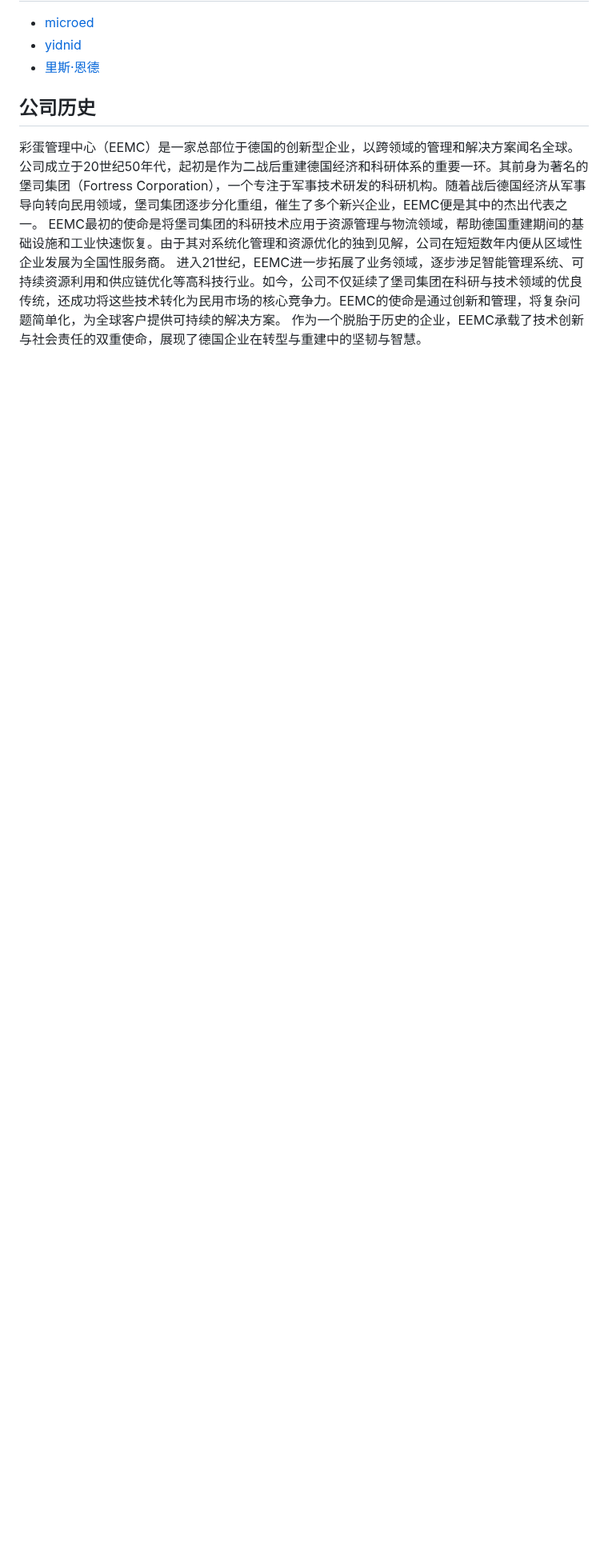
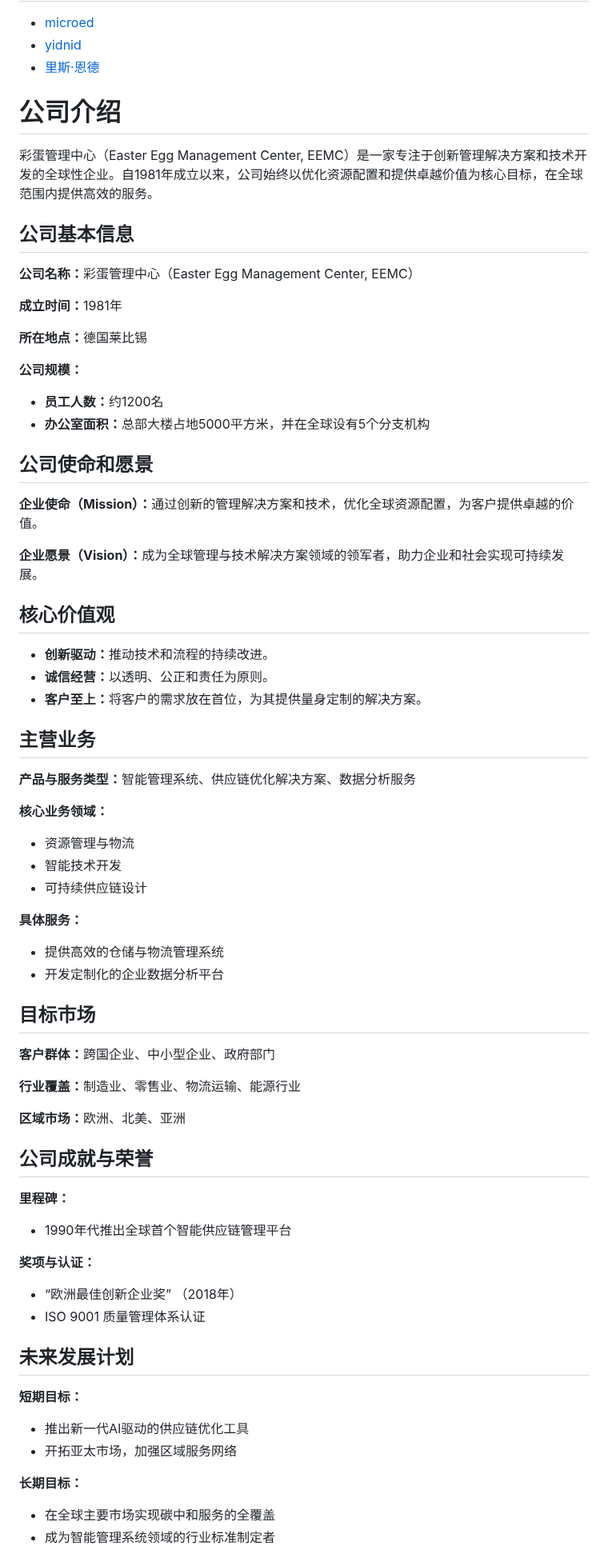
Before and after one commit to microededt/666, a Markdown page: README.md, the part around one of its changes. Shown at 80% size. GitHub-like rendering; blank space fills up the shorter version.

```diff
--- a/README.md
+++ b/README.md
@@ -108,7 +108,85 @@
                 <li><a href="#employee-rhysend">里斯·恩德</a></li>
             </ul>
         </section>
-        <section id="history">
-            <h2>公司历史</h2>
-            <p>彩蛋管理中心（EEMC）是一家总部位于德国的创新型企业，以跨领域的管理和解决方案闻名全球。公司成立于20世纪50年代，起初是作为二战后重建德国经济和科研体系的重要一环。其前身为著名的堡司集团（Fortress Corporation），一个专注于军事技术研发的科研机构。随着战后德国经济从军事导向转向民用领域，堡司集团逐步分化重组，催生了多个新兴企业，EEMC便是其中的杰出代表之一。 EEMC最初的使命是将堡司集团的科研技术应用于资源管理与物流领域，帮助德国重建期间的基础设施和工业快速恢复。由于其对系统化管理和资源优化的独到见解，公司在短短数年内便从区域性企业发展为全国性服务商。 进入21世纪，EEMC进一步拓展了业务领域，逐步涉足智能管理系统、可持续资源利用和供应链优化等高科技行业。如今，公司不仅延续了堡司集团在科研与技术领域的优良传统，还成功将这些技术转化为民用市场的核心竞争力。EEMC的使命是通过创新和管理，将复杂问题简单化，为全球客户提供可持续的解决方案。 作为一个脱胎于历史的企业，EEMC承载了技术创新与社会责任的双重使命，展现了德国企业在转型与重建中的坚韧与智慧。</p>
-        </section>
+       <section id="company-overview">
+    <h1>公司介绍</h1>
+    <p>彩蛋管理中心（Easter Egg Management Center, EEMC）是一家专注于创新管理解决方案和技术开发的全球性企业。自1981年成立以来，公司始终以优化资源配置和提供卓越价值为核心目标，在全球范围内提供高效的服务。</p>
+</section>
+
+<section id="basic-info">
+    <h2>公司基本信息</h2>
+    <p><strong>公司名称：</strong>彩蛋管理中心（Easter Egg Management Center, EEMC）</p>
+    <p><strong>成立时间：</strong>1981年</p>
+    <p><strong>所在地点：</strong>德国莱比锡</p>
+    <p><strong>公司规模：</strong></p>
+    <ul>
+        <li><strong>员工人数：</strong>约1200名</li>
+        <li><strong>办公室面积：</strong>总部大楼占地5000平方米，并在全球设有5个分支机构</li>
+    </ul>
+</section>
+
+<section id="mission-vision">
+    <h2>公司使命和愿景</h2>
+    <p><strong>企业使命（Mission）：</strong>通过创新的管理解决方案和技术，优化全球资源配置，为客户提供卓越的价值。</p>
+    <p><strong>企业愿景（Vision）：</strong>成为全球管理与技术解决方案领域的领军者，助力企业和社会实现可持续发展。</p>
+</section>
+
+<section id="core-values">
+    <h2>核心价值观</h2>
+    <ul>
+        <li><strong>创新驱动：</strong>推动技术和流程的持续改进。</li>
+        <li><strong>诚信经营：</strong>以透明、公正和责任为原则。</li>
+        <li><strong>客户至上：</strong>将客户的需求放在首位，为其提供量身定制的解决方案。</li>
+    </ul>
+</section>
+
+<section id="main-business">
+    <h2>主营业务</h2>
+    <p><strong>产品与服务类型：</strong>智能管理系统、供应链优化解决方案、数据分析服务</p>
+    <p><strong>核心业务领域：</strong></p>
+    <ul>
+        <li>资源管理与物流</li>
+        <li>智能技术开发</li>
+        <li>可持续供应链设计</li>
+    </ul>
+    <p><strong>具体服务：</strong></p>
+    <ul>
+        <li>提供高效的仓储与物流管理系统</li>
+        <li>开发定制化的企业数据分析平台</li>
+    </ul>
+</section>
+
+<section id="target-market">
+    <h2>目标市场</h2>
+    <p><strong>客户群体：</strong>跨国企业、中小型企业、政府部门</p>
+    <p><strong>行业覆盖：</strong>制造业、零售业、物流运输、能源行业</p>
+    <p><strong>区域市场：</strong>欧洲、北美、亚洲</p>
+</section>
+
+<section id="achievements">
+    <h2>公司成就与荣誉</h2>
+    <p><strong>里程碑：</strong></p>
+    <ul>
+        <li>1990年代推出全球首个智能供应链管理平台</li>
+    </ul>
+    <p><strong>奖项与认证：</strong></p>
+    <ul>
+        <li>“欧洲最佳创新企业奖” （2018年）</li>
+        <li>ISO 9001 质量管理体系认证</li>
+    </ul>
+</section>
+
+<section id="future-plans">
+    <h2>未来发展计划</h2>
+    <p><strong>短期目标：</strong></p>
+    <ul>
+        <li>推出新一代AI驱动的供应链优化工具</li>
+        <li>开拓亚太市场，加强区域服务网络</li>
+    </ul>
+    <p><strong>长期目标：</strong></p>
+    <ul>
+        <li>在全球主要市场实现碳中和服务的全覆盖</li>
+        <li>成为智能管理系统领域的行业标准制定者</li>
+    </ul>
+</section>
+
```
Also changed, not shown: other parts of README.md (+11 -0 lines).
